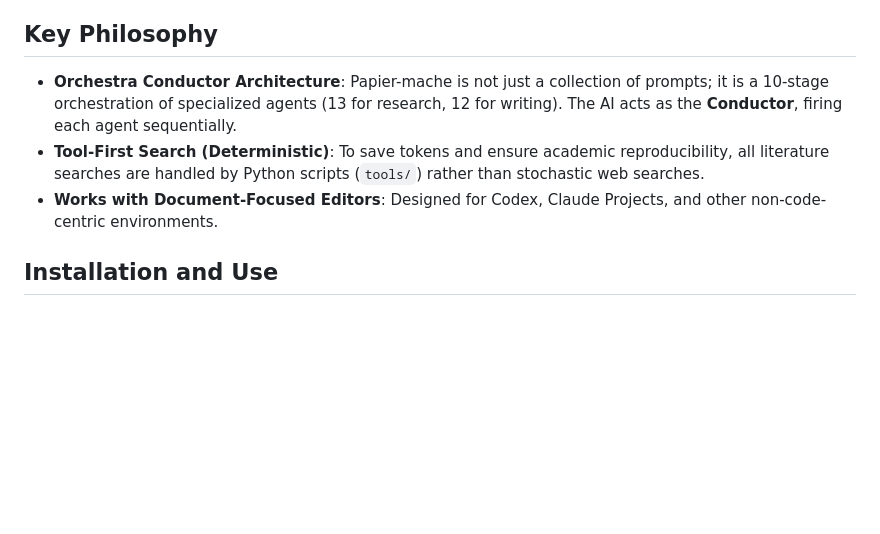
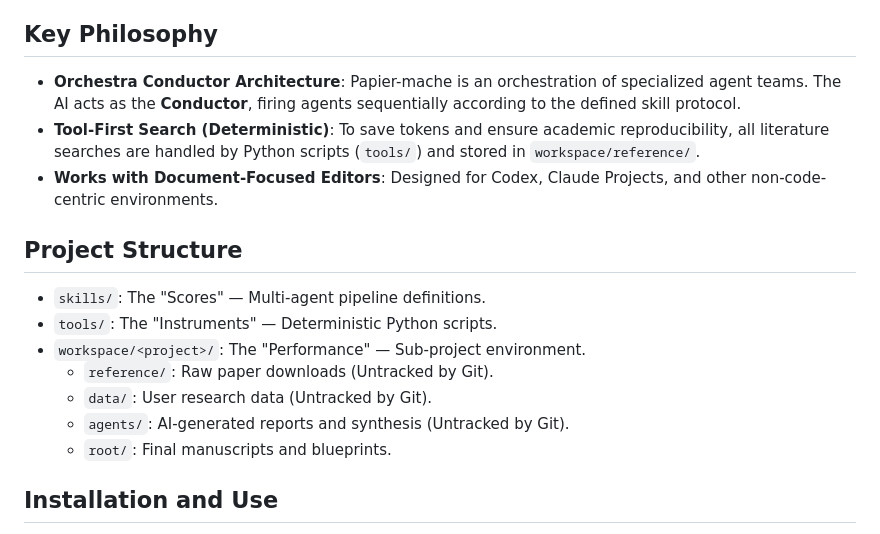
Before and after one commit to kmaneesh/papier-mache, a Markdown page: README.md, the part around the change. GitHub-like rendering; blank space fills up the shorter version.

Commit message:
Standardize workspace structure and generalize Orchestra Conductor role

```diff
--- a/README.md
+++ b/README.md
@@ -83,9 +83,19 @@ See the complete artifacts from a real 10-stage pipeline run — including **pee
 
 ## Key Philosophy
 
-- **Orchestra Conductor Architecture**: Papier-mache is not just a collection of prompts; it is a 10-stage orchestration of specialized agents (13 for research, 12 for writing). The AI acts as the **Conductor**, firing each agent sequentially.
-- **Tool-First Search (Deterministic)**: To save tokens and ensure academic reproducibility, all literature searches are handled by Python scripts (`tools/`) rather than stochastic web searches.
+- **Orchestra Conductor Architecture**: Papier-mache is an orchestration of specialized agent teams. The AI acts as the **Conductor**, firing agents sequentially according to the defined skill protocol.
+- **Tool-First Search (Deterministic)**: To save tokens and ensure academic reproducibility, all literature searches are handled by Python scripts (`tools/`) and stored in `workspace/reference/`.
 - **Works with Document-Focused Editors**: Designed for Codex, Claude Projects, and other non-code-centric environments.
+
+## Project Structure
+
+- `skills/`: The "Scores" — Multi-agent pipeline definitions.
+- `tools/`: The "Instruments" — Deterministic Python scripts.
+- `workspace/<project>/`: The "Performance" — Sub-project environment.
+    - `reference/`: Raw paper downloads (Untracked by Git).
+    - `data/`: User research data (Untracked by Git).
+    - `agents/`: AI-generated reports and synthesis (Untracked by Git).
+    - `root/`: Final manuscripts and blueprints.
 
 
 ## Installation and Use
```
Also changed, not shown: AGENT.md (+11 -10 lines), CLAUDE.md (+9 -5 lines).
